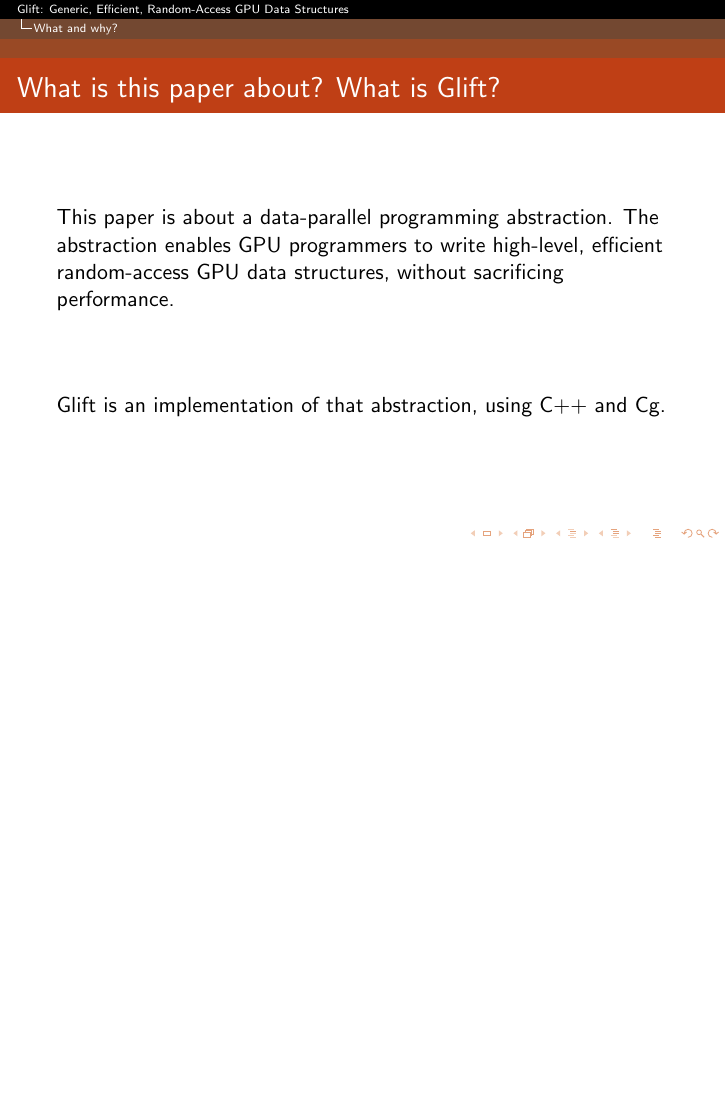
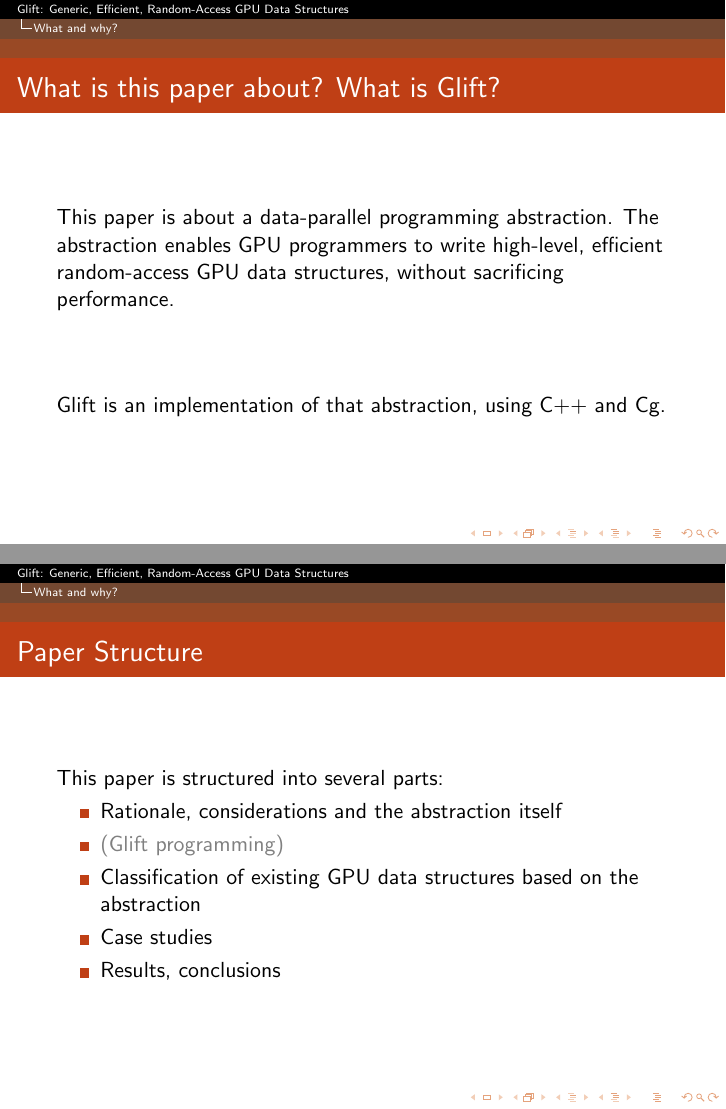
Before and after one commit to hyPiRion/hyPiRion-presentations, LaTeX slides (glift-2013-10-15/presentation.tex): page 3 of 3 before the commit and pages 3 and 9 of 9 after it, the two joined at a grey line, the shorter picture padded with empty space. Compiled offline with pdfLaTeX.

Commit message:
Paper structure.

```diff
--- a/glift-2013-10-15/presentation.tex
+++ b/glift-2013-10-15/presentation.tex
@@ -36,4 +36,19 @@
   Glift is an implementation of that abstraction, using C++ and Cg.
 \end{frame}
 
+\begin{frame}
+  \frametitle{Paper Structure}
+
+  This paper is structured into several parts:
+  \begin{itemize}
+  \item<2-> Rationale, considerations and the abstraction itself
+  \only<6->{\item<5-> \textcolor{gray}{(Glift programming)}}
+  \item<3-> Classification of existing GPU data structures based on the
+    abstraction
+  \item<4-> Case studies
+  \item<5-> Results, conclusions
+    \only<-5>{\item<6->}
+  \end{itemize}
+\end{frame}
+
 \end{document}
```
